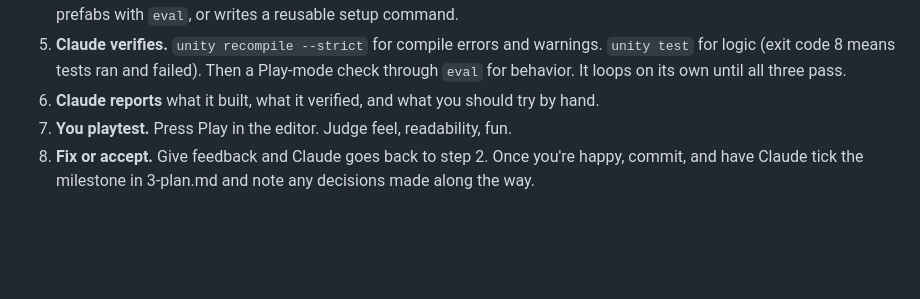
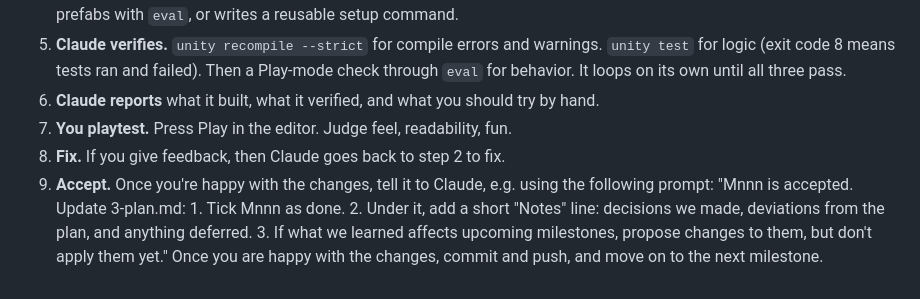
Before and after one commit to VictoKu1/gamedev-5787, a Markdown page: claude-guide-1.md, the part around the change. GitHub-like rendering; blank space fills up the shorter version.

Commit message:
fix claude guide

```diff
--- a/claude-guide-1.md
+++ b/claude-guide-1.md
@@ -141,4 +141,5 @@ Each milestone follows the same loop: Claude builds and verifies until its own c
 5. **Claude verifies.** `unity recompile --strict` for compile errors and warnings. `unity test` for logic (exit code 8 means tests ran and failed). Then a Play-mode check through `eval` for behavior. It loops on its own until all three pass.
 6. **Claude reports** what it built, what it verified, and what you should try by hand.
 7. **You playtest.** Press Play in the editor. Judge feel, readability, fun.
-8. **Fix or accept.** Give feedback and Claude goes back to step 2. Once you're happy, commit, and have Claude tick the milestone in 3-plan.md and note any decisions made along the way.
+8. **Fix.** If you give feedback, then Claude goes back to step 2 to fix.
+8. **Accept.** Once you're happy with the changes, tell it to Claude, e.g. using the following prompt: "Mnnn is accepted. Update 3-plan.md: 1. Tick Mnnn as done. 2. Under it, add a short "Notes" line: decisions we made, deviations from the plan, and anything deferred. 3. If what we learned affects upcoming milestones, propose changes to them, but don't apply them yet." Once you are happy with the changes, commit and push, and move on to the next milestone.
```
